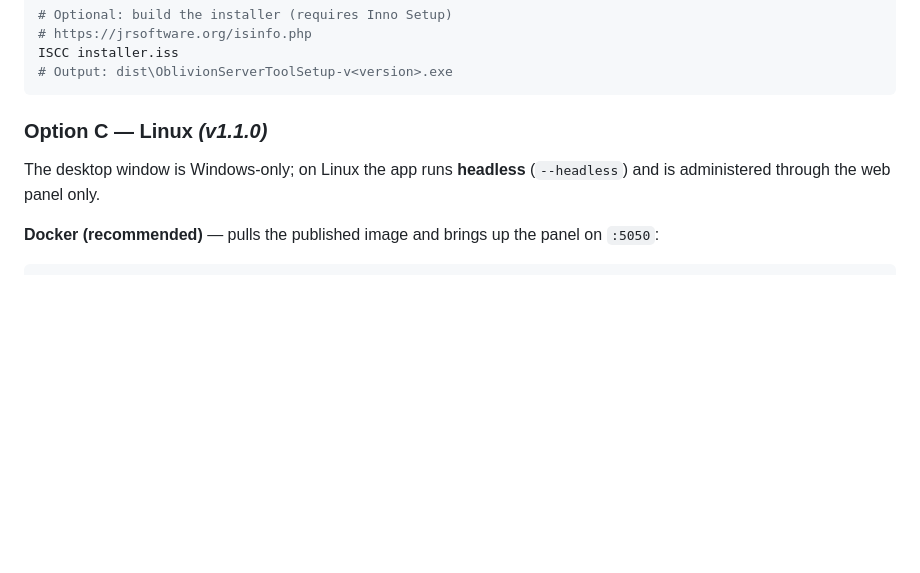
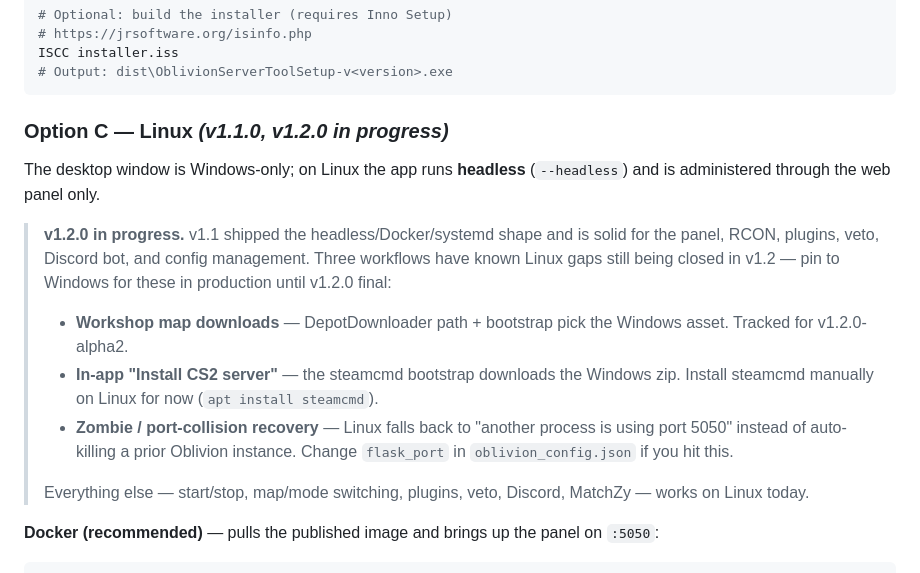
Before and after one commit to oblivion-systems/OblivionServerTool, a Markdown page: README.md, the part around the change. Drawn GitHub-style; blank space fills up the shorter version.

````diff
--- a/README.md
+++ b/README.md
@@ -251,10 +251,29 @@ ISCC installer.iss
 # Output: dist\OblivionServerToolSetup-v<version>.exe
 ```
 
-### Option C — Linux *(v1.1.0)*
+### Option C — Linux *(v1.1.0, v1.2.0 in progress)*
 
 The desktop window is Windows-only; on Linux the app runs **headless**
 (`--headless`) and is administered through the web panel only.
+
+> **v1.2.0 in progress.**  v1.1 shipped the headless/Docker/systemd
+> shape and is solid for the panel, RCON, plugins, veto, Discord bot,
+> and config management.  Three workflows have known Linux gaps still
+> being closed in v1.2 — pin to Windows for these in production until
+> v1.2.0 final:
+>
+> - **Workshop map downloads** — DepotDownloader path + bootstrap pick
+>   the Windows asset.  Tracked for v1.2.0-alpha2.
+> - **In-app "Install CS2 server"** — the steamcmd bootstrap downloads
+>   the Windows zip.  Install steamcmd manually on Linux for now
+>   (`apt install steamcmd`).
+> - **Zombie / port-collision recovery** — Linux falls back to "another
+>   process is using port 5050" instead of auto-killing a prior
+>   Oblivion instance.  Change `flask_port` in `oblivion_config.json`
+>   if you hit this.
+>
+> Everything else — start/stop, map/mode switching, plugins, veto,
+> Discord, MatchZy — works on Linux today.
 
 **Docker (recommended)** — pulls the published image and brings up the
 panel on `:5050`:
````
Also changed, not shown: CHANGELOG.md (+50 -0 lines).
